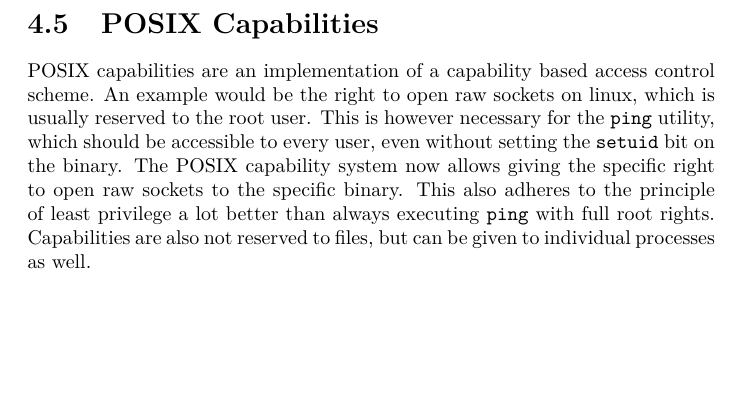
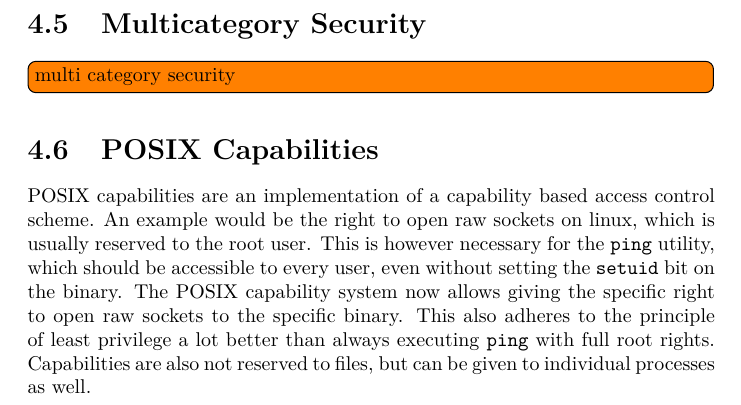
Before and after one commit to ottojo/SIT, a LaTeX thesis (main.tex, which reads chapters/04_access_control.tex): part of page 21 of 43, cut at the place of the change, the shorter picture padded with empty space. Compiled offline with pdfLaTeX; a LaTeX package or settings file that is missing is left out.

Commit message:
todo: multicategory access control

```diff
--- a/chapters/04_access_control.tex
+++ b/chapters/04_access_control.tex
@@ -127,6 +127,9 @@ A state is secure, if the following properties are met:
               \in M_{s,o}$
 \end{itemize}
 
+\section{Multicategory Security}
+\todo[inline]{multi category security}
+
 \section{POSIX Capabilities}
 POSIX capabilities are an implementation of a capability based access control
 scheme. An example would be the right to open raw sockets on linux, which is
```
